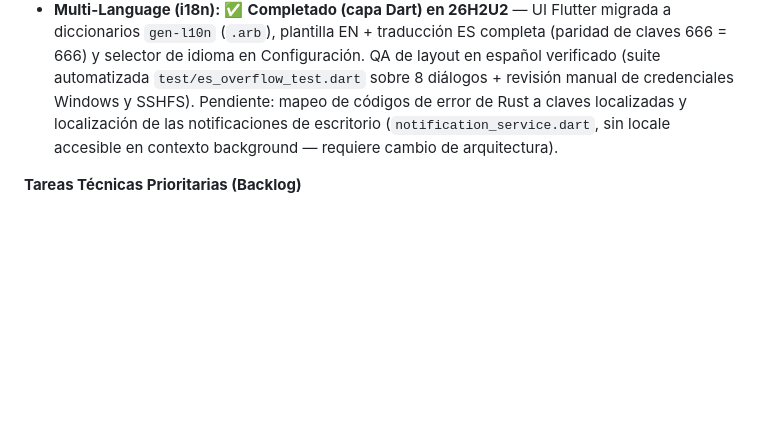
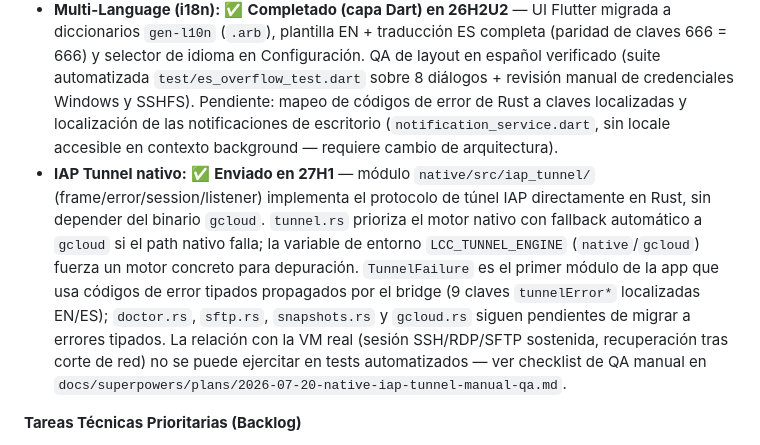
Before and after one commit to jordilopezr/LCC, a Markdown page: docs/SSOT.md, the part around the change. GitHub-like rendering; blank space fills up the shorter version.

Commit message:
docs: native IAP tunnel in 27H1 + manual QA checklist

```diff
--- a/docs/SSOT.md
+++ b/docs/SSOT.md
@@ -80,6 +80,7 @@ Objetivos principales para próximas iteraciones:
 *   **Cost Monitor per VM:** resaltado de instancias costosas en ejecución prolongada (recomendación de idle).
 *   **Startup Script Editor:** edición de startup scripts bash directamente desde la aplicación.
 *   **Multi-Language (i18n):** ✅ **Completado (capa Dart) en 26H2U2** — UI Flutter migrada a diccionarios `gen-l10n` (`.arb`), plantilla EN + traducción ES completa (paridad de claves 666 = 666) y selector de idioma en Configuración. QA de layout en español verificado (suite automatizada `test/es_overflow_test.dart` sobre 8 diálogos + revisión manual de credenciales Windows y SSHFS). Pendiente: mapeo de códigos de error de Rust a claves localizadas y localización de las notificaciones de escritorio (`notification_service.dart`, sin locale accesible en contexto background — requiere cambio de arquitectura).
+*   **IAP Tunnel nativo:** ✅ **Enviado en 27H1** — módulo `native/src/iap_tunnel/` (frame/error/session/listener) implementa el protocolo de túnel IAP directamente en Rust, sin depender del binario `gcloud`. `tunnel.rs` prioriza el motor nativo con fallback automático a `gcloud` si el path nativo falla; la variable de entorno `LCC_TUNNEL_ENGINE` (`native`/`gcloud`) fuerza un motor concreto para depuración. `TunnelFailure` es el primer módulo de la app que usa códigos de error tipados propagados por el bridge (9 claves `tunnelError*` localizadas EN/ES); `doctor.rs`, `sftp.rs`, `snapshots.rs` y `gcloud.rs` siguen pendientes de migrar a errores tipados. La relación con la VM real (sesión SSH/RDP/SFTP sostenida, recuperación tras corte de red) no se puede ejercitar en tests automatizados — ver checklist de QA manual en `docs/superpowers/plans/2026-07-20-native-iap-tunnel-manual-qa.md`.
 
 **Tareas Técnicas Prioritarias (Backlog)**
 *   Resource Caching en memoria (TTL 5 min) para evitar exceso de peticiones a la API.
```
Also changed, not shown: 1 other file.
